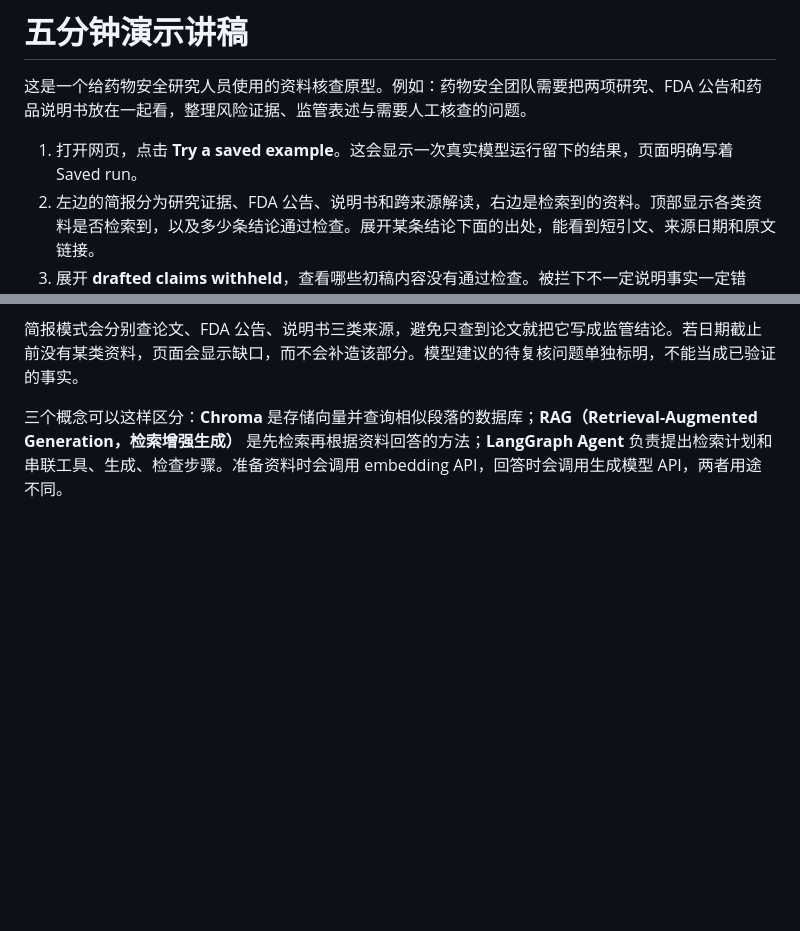
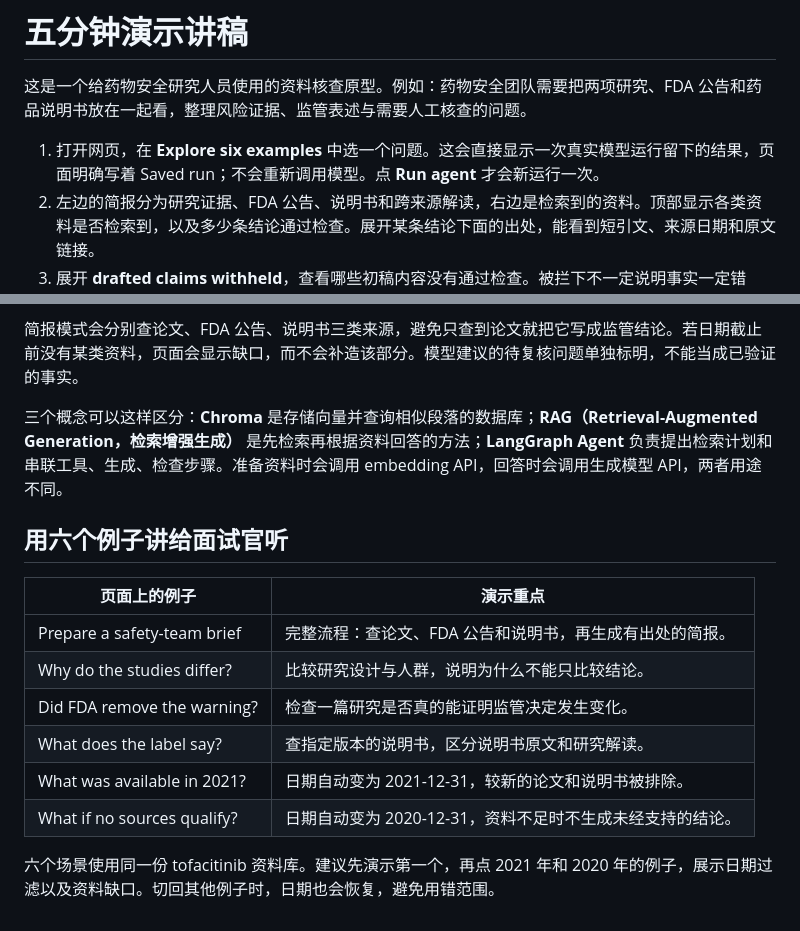
Before and after one commit to rockyzl/drug-safety-evidence-agent, a Markdown page: docs/walkthrough.zh.md, 2 parts joined by grey strips. GitHub-like rendering; blank space fills up the shorter version.

```diff
--- a/docs/walkthrough.zh.md
+++ b/docs/walkthrough.zh.md
@@ -2,7 +2,7 @@
 
 这是一个给药物安全研究人员使用的资料核查原型。例如：药物安全团队需要把两项研究、FDA 公告和药品说明书放在一起看，整理风险证据、监管表述与需要人工核查的问题。
 
-1. 打开网页，点击 **Try a saved example**。这会显示一次真实模型运行留下的结果，页面明确写着 Saved run。
+1. 打开网页，在 **Explore six examples** 中选一个问题。这会直接显示一次真实模型运行留下的结果，页面明确写着 Saved run；不会重新调用模型。点 **Run agent** 才会新运行一次。
 2. 左边的简报分为研究证据、FDA 公告、说明书和跨来源解读，右边是检索到的资料。顶部显示各类资料是否检索到，以及多少条结论通过检查。展开某条结论下面的出处，能看到短引文、来源日期和原文链接。
 3. 展开 **drafted claims withheld**，查看哪些初稿内容没有通过检查。被拦下不一定说明事实一定错误，也可能是引文被模型改写、无法精确匹配。
 4. 展开 **Inspect the agent’s tool calls**，查看模型实际选择的检索问题、资料类型和返回的片段编号。
@@ -33,3 +33,16 @@
 简报模式会分别查论文、FDA 公告、说明书三类来源，避免只查到论文就把它写成监管结论。若日期截止前没有某类资料，页面会显示缺口，而不会补造该部分。模型建议的待复核问题单独标明，不能当成已验证的事实。
 
 三个概念可以这样区分：**Chroma** 是存储向量并查询相似段落的数据库；**RAG（Retrieval-Augmented Generation，检索增强生成）** 是先检索再根据资料回答的方法；**LangGraph Agent** 负责提出检索计划和串联工具、生成、检查步骤。准备资料时会调用 embedding API，回答时会调用生成模型 API，两者用途不同。
+
+## 用六个例子讲给面试官听
+
+| 页面上的例子 | 演示重点 |
+|---|---|
+| Prepare a safety-team brief | 完整流程：查论文、FDA 公告和说明书，再生成有出处的简报。 |
+| Why do the studies differ? | 比较研究设计与人群，说明为什么不能只比较结论。 |
+| Did FDA remove the warning? | 检查一篇研究是否真的能证明监管决定发生变化。 |
+| What does the label say? | 查指定版本的说明书，区分说明书原文和研究解读。 |
+| What was available in 2021? | 日期自动变为 2021-12-31，较新的论文和说明书被排除。 |
+| What if no sources qualify? | 日期自动变为 2020-12-31，资料不足时不生成未经支持的结论。 |
+
+六个场景使用同一份 tofacitinib 资料库。建议先演示第一个，再点 2021 年和 2020 年的例子，展示日期过滤以及资料缺口。切回其他例子时，日期也会恢复，避免用错范围。
```
Also changed, not shown: README.md (+14 -1 lines), docs/preview.png, 17 other files.
